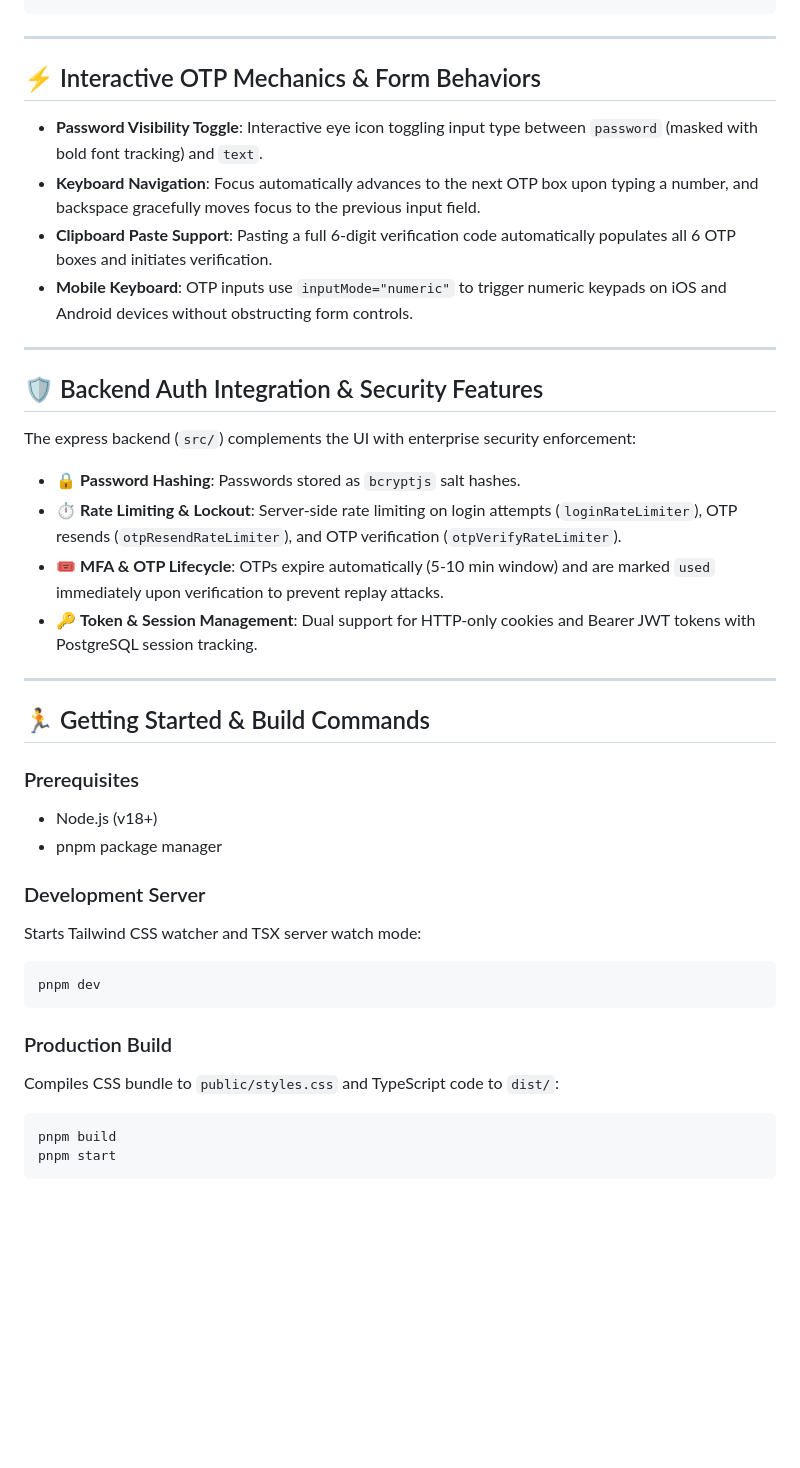
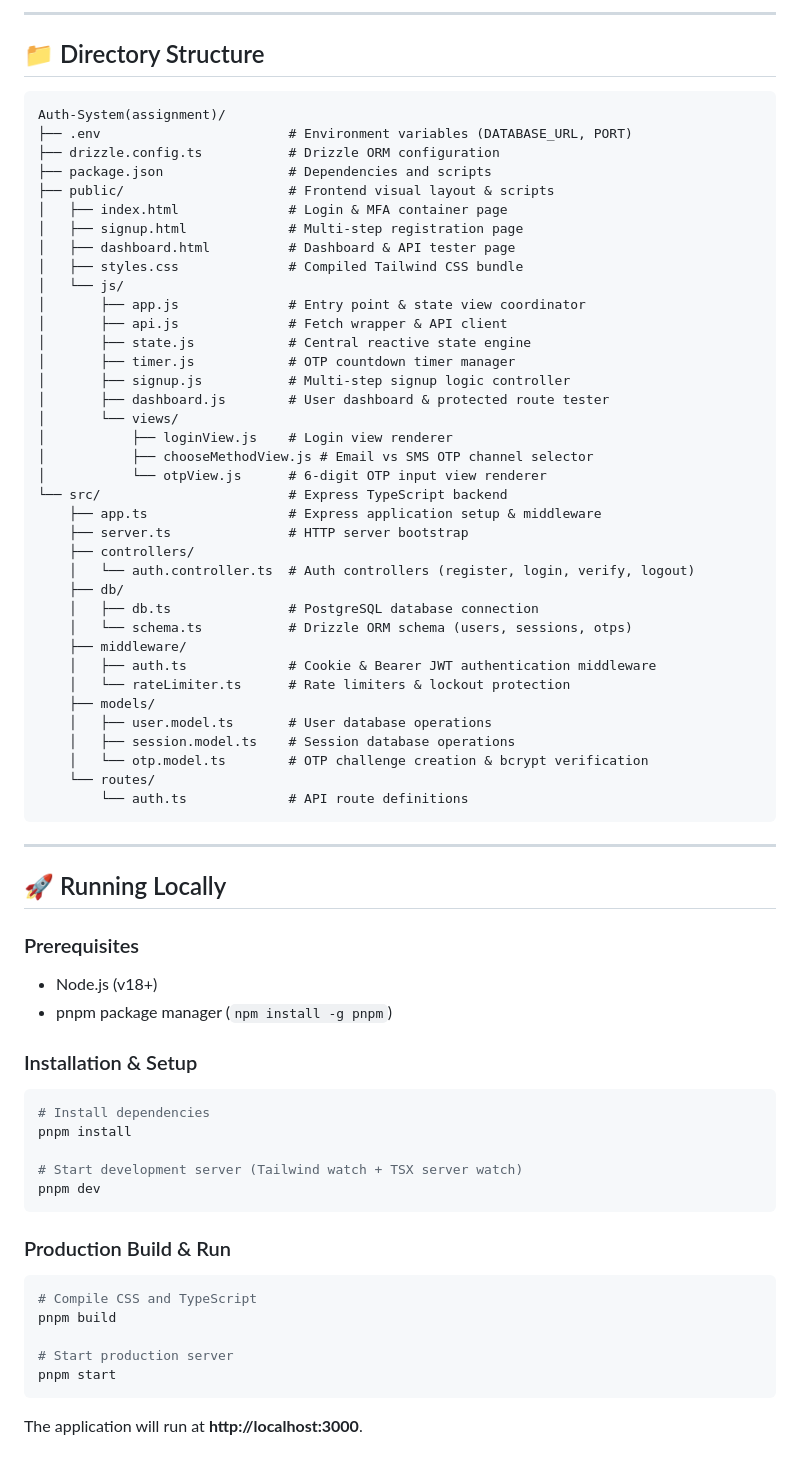
Before and after one commit to siddharth-udupa/IAM-Authentication-Registration, a Markdown page: README.md, the part around one of its changes. GitHub-like rendering; blank space fills up the shorter version.

````diff
--- a/README.md
+++ b/README.md
@@ -134,42 +163,70 @@ public/
+---
+
+## 📁 Directory Structure
+
+```text
+Auth-System(assignment)/
+├── .env                        # Environment variables (DATABASE_URL, PORT)
+├── drizzle.config.ts           # Drizzle ORM configuration
+├── package.json                # Dependencies and scripts
+├── public/                     # Frontend visual layout & scripts
+│   ├── index.html              # Login & MFA container page
+│   ├── signup.html             # Multi-step registration page
+│   ├── dashboard.html          # Dashboard & API tester page
+│   ├── styles.css              # Compiled Tailwind CSS bundle
+│   └── js/
+│       ├── app.js              # Entry point & state view coordinator
+│       ├── api.js              # Fetch wrapper & API client
+│       ├── state.js            # Central reactive state engine
+│       ├── timer.js            # OTP countdown timer manager
+│       ├── signup.js           # Multi-step signup logic controller
+│       ├── dashboard.js        # User dashboard & protected route tester
+│       └── views/
+│           ├── loginView.js    # Login view renderer
+│           ├── chooseMethodView.js # Email vs SMS OTP channel selector
+│           └── otpView.js      # 6-digit OTP input view renderer
+└── src/                        # Express TypeScript backend
+    ├── app.ts                  # Express application setup & middleware
+    ├── server.ts               # HTTP server bootstrap
+    ├── controllers/
+    │   └── auth.controller.ts  # Auth controllers (register, login, verify, logout)
+    ├── db/
+    │   ├── db.ts               # PostgreSQL database connection
+    │   └── schema.ts           # Drizzle ORM schema (users, sessions, otps)
+    ├── middleware/
+    │   ├── auth.ts             # Cookie & Bearer JWT authentication middleware
+    │   └── rateLimiter.ts      # Rate limiters & lockout protection
+    ├── models/
+    │   ├── user.model.ts       # User database operations
+    │   ├── session.model.ts    # Session database operations
+    │   └── otp.model.ts        # OTP challenge creation & bcrypt verification
+    └── routes/
+        └── auth.ts             # API route definitions
 ```
 
 ---
 
-## ⚡ Interactive OTP Mechanics & Form Behaviors
-
-- **Password Visibility Toggle**: Interactive eye icon toggling input type between `password` (masked with bold font tracking) and `text`.
-- **Keyboard Navigation**: Focus automatically advances to the next OTP box upon typing a number, and backspace gracefully moves focus to the previous input field.
-- **Clipboard Paste Support**: Pasting a full 6-digit verification code automatically populates all 6 OTP boxes and initiates verification.
-- **Mobile Keyboard**: OTP inputs use `inputMode="numeric"` to trigger numeric keypads on iOS and Android devices without obstructing form controls.
-
----
-
-## 🛡️ Backend Auth Integration & Security Features
-
-The express backend (`src/`) complements the UI with enterprise security enforcement:
-
-- 🔒 **Password Hashing**: Passwords stored as `bcryptjs` salt hashes.
-- ⏱️ **Rate Limiting & Lockout**: Server-side rate limiting on login attempts (`loginRateLimiter`), OTP resends (`otpResendRateLimiter`), and OTP verification (`otpVerifyRateLimiter`).
-- 🎟️ **MFA & OTP Lifecycle**: OTPs expire automatically (5-10 min window) and are marked `used` immediately upon verification to prevent replay attacks.
-- 🔑 **Token & Session Management**: Dual support for HTTP-only cookies and Bearer JWT tokens with PostgreSQL session tracking.
-
----
-
-## 🏃 Getting Started & Build Commands
+## 🚀 Running Locally
 
 ### Prerequisites
 - Node.js (v18+)
-- pnpm package manager
+- pnpm package manager (`npm install -g pnpm`)
 
-### Development Server
-Starts Tailwind CSS watcher and TSX server watch mode:
+### Installation & Setup
 ```bash
+# Install dependencies
+pnpm install
+
+# Start development server (Tailwind watch + TSX server watch)
 pnpm dev
 ```
 
-### Production Build
-Compiles CSS bundle to `public/styles.css` and TypeScript code to `dist/`:
+### Production Build & Run
 ```bash
+# Compile CSS and TypeScript
 pnpm build
+
+# Start production server
 pnpm start
 ```
+The application will run at **http://localhost:3000**.
````
Also changed, not shown: other parts of README.md (+130 -101 lines).
